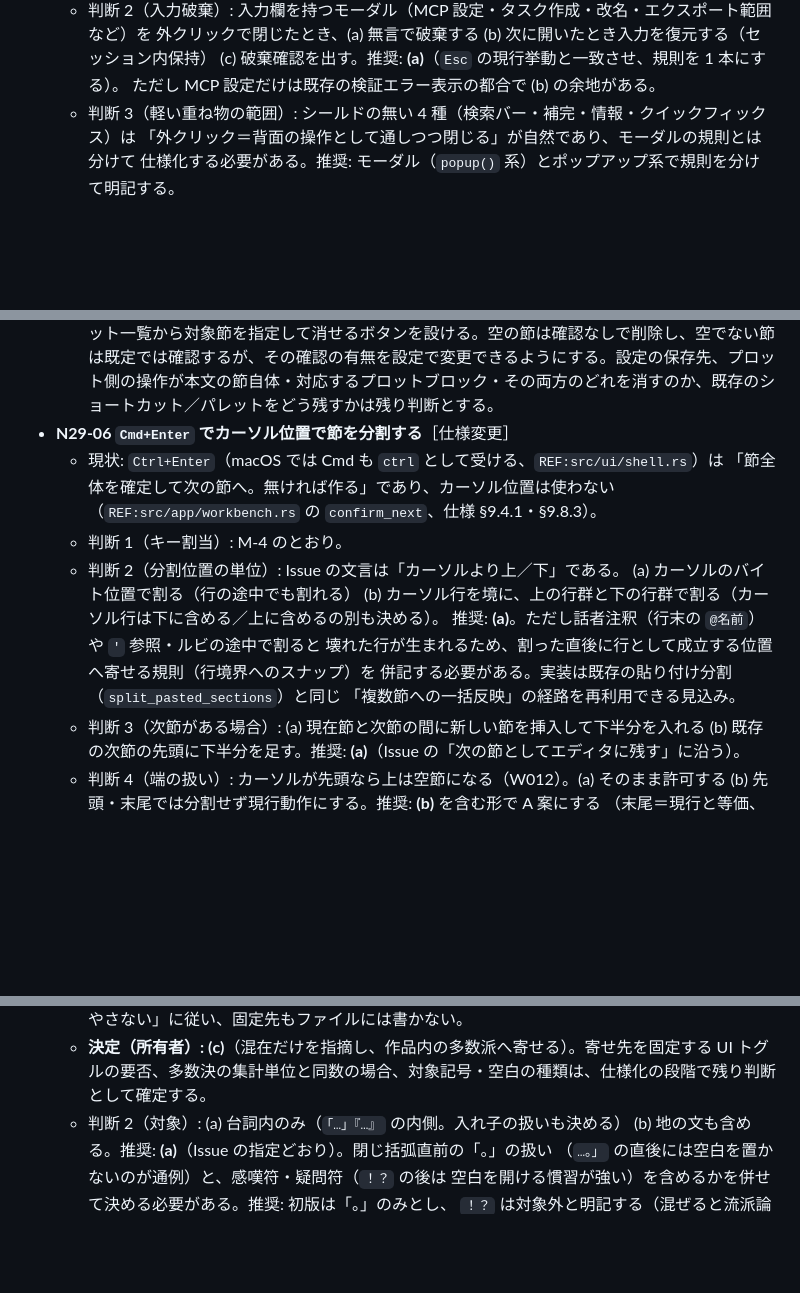
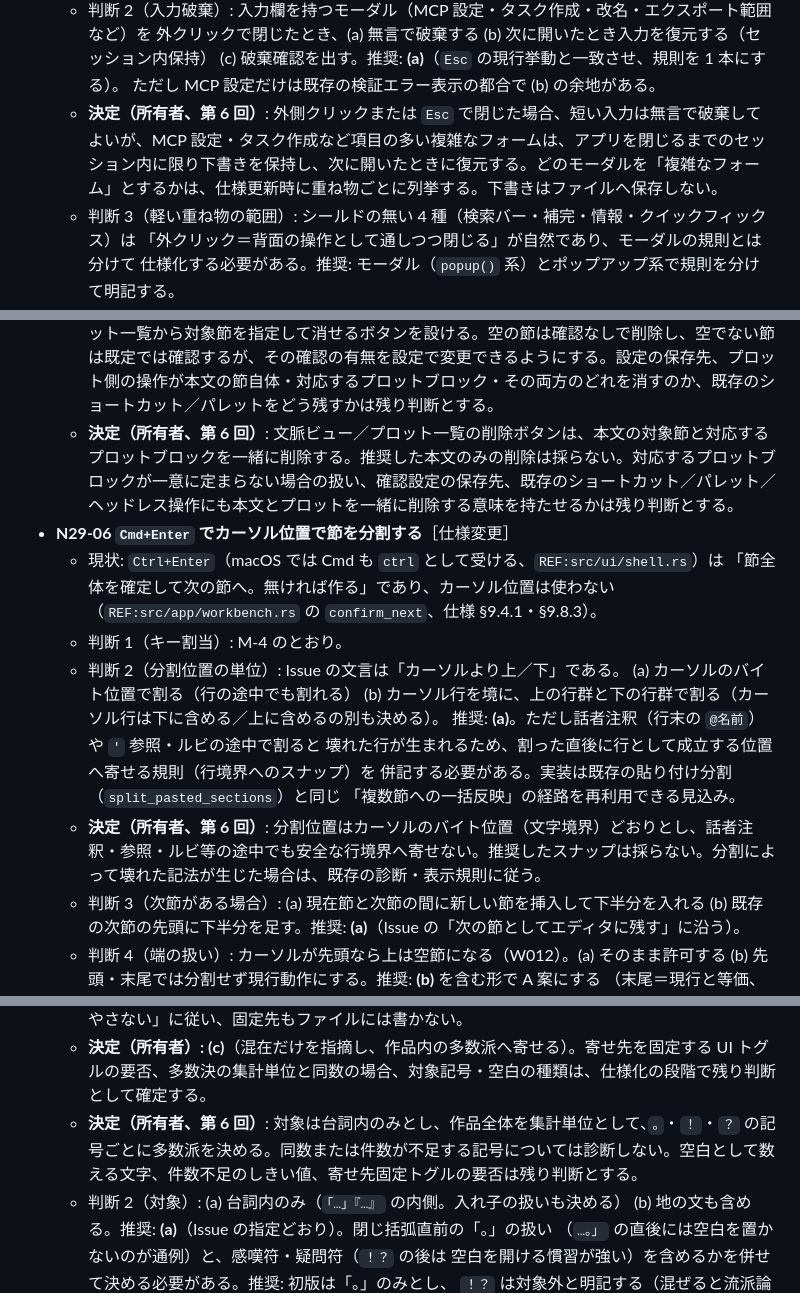
Before and after one commit to sonneko/novnow, a Markdown page: docs/plans.md, 3 parts joined by grey strips. Drawn GitHub-style; blank space fills up the shorter version.

```diff
--- a/docs/plans.md
+++ b/docs/plans.md
@@ -1231,6 +1231,7 @@ CI の docs ジョブに入れた。規則は 1 文 60 字・1 段落 3 文・
     外クリックで閉じたとき、(a) 無言で破棄する (b) 次に開いたとき入力を復元する（セッション内保持）
     (c) 破棄確認を出す。推奨: **(a)**（`Esc` の現行挙動と一致させ、規則を 1 本にする）。
     ただし MCP 設定だけは既存の検証エラー表示の都合で (b) の余地がある。
+  - **決定（所有者、第 6 回）**: 外側クリックまたは `Esc` で閉じた場合、短い入力は無言で破棄してよいが、MCP 設定・タスク作成など項目の多い複雑なフォームは、アプリを閉じるまでのセッション内に限り下書きを保持し、次に開いたときに復元する。どのモーダルを「複雑なフォーム」とするかは、仕様更新時に重ね物ごとに列挙する。下書きはファイルへ保存しない。
   - 判断 3（軽い重ね物の範囲）: シールドの無い 4 種（検索バー・補完・情報・クイックフィックス）は
     「外クリック＝背面の操作として通しつつ閉じる」が自然であり、モーダルの規則とは分けて
     仕様化する必要がある。推奨: モーダル（`popup()` 系）とポップアップ系で規則を分けて明記する。
@@ -1297,6 +1298,7 @@ CI の docs ジョブに入れた。規則は 1 文 60 字・1 段落 3 文・
     バッファ保持で足りる。
   - **決定（所有者、第 3 回）**: マウスで辿れる削除ボタンを設ける。配置と対象範囲は残り判断とし、少なくとも編集中の節を画面上から削除できることを受け入れ条件にする。
   - **決定（所有者、第 4 回）**: 節エディタ／ミニヘッダには削除ボタンを置かず、文脈ビューとプロット一覧から対象節を指定して消せるボタンを設ける。空の節は確認なしで削除し、空でない節は既定では確認するが、その確認の有無を設定で変更できるようにする。設定の保存先、プロット側の操作が本文の節自体・対応するプロットブロック・その両方のどれを消すのか、既存のショートカット／パレットをどう残すかは残り判断とする。
+  - **決定（所有者、第 6 回）**: 文脈ビュー／プロット一覧の削除ボタンは、本文の対象節と対応するプロットブロックを一緒に削除する。推奨した本文のみの削除は採らない。対応するプロットブロックが一意に定まらない場合の扱い、確認設定の保存先、既存のショートカット／パレット／ヘッドレス操作にも本文とプロットを一緒に削除する意味を持たせるかは残り判断とする。
 - **N29-06 `Cmd+Enter` でカーソル位置で節を分割する**［仕様変更］
   - 現状: `Ctrl+Enter`（macOS では Cmd も `ctrl` として受ける、`REF:src/ui/shell.rs`）は
     「節全体を確定して次の節へ。無ければ作る」であり、カーソル位置は使わない
@@ -1309,6 +1311,7 @@ CI の docs ジョブに入れた。規則は 1 文 60 字・1 段落 3 文・
     壊れた行が生まれるため、割った直後に行として成立する位置へ寄せる規則（行境界へのスナップ）を
     併記する必要がある。実装は既存の貼り付け分割（`split_pasted_sections`）と同じ
     「複数節への一括反映」の経路を再利用できる見込み。
+  - **決定（所有者、第 6 回）**: 分割位置はカーソルのバイト位置（文字境界）どおりとし、話者注釈・参照・ルビ等の途中でも安全な行境界へ寄せない。推奨したスナップは採らない。分割によって壊れた記法が生じた場合は、既存の診断・表示規則に従う。
   - 判断 3（次節がある場合）: (a) 現在節と次節の間に新しい節を挿入して下半分を入れる
     (b) 既存の次節の先頭に下半分を足す。推奨: **(a)**（Issue の「次の節としてエディタに残す」に沿う）。
   - 判断 4（端の扱い）: カーソルが先頭なら上は空節になる（W012）。(a) そのまま許可する
@@ -1562,6 +1565,7 @@ CI の docs ジョブに入れた。規則は 1 文 60 字・1 段落 3 文・
     推奨: **(c) を既定とし、寄せ先を UI トグルで (a)/(b) に固定もできる**形。
     ただし §7.2 の「設定ファイルを増やさない」に従い、固定先もファイルには書かない。
   - **決定（所有者）: (c)**（混在だけを指摘し、作品内の多数派へ寄せる）。寄せ先を固定する UI トグルの要否、多数決の集計単位と同数の場合、対象記号・空白の種類は、仕様化の段階で残り判断として確定する。
+  - **決定（所有者、第 6 回）**: 対象は台詞内のみとし、作品全体を集計単位として、`。`・`！`・`？` の記号ごとに多数派を決める。同数または件数が不足する記号については診断しない。空白として数える文字、件数不足のしきい値、寄せ先固定トグルの要否は残り判断とする。
   - 判断 2（対象）: (a) 台詞内のみ（`「…」『…』` の内側。入れ子の扱いも決める）
     (b) 地の文も含める。推奨: **(a)**（Issue の指定どおり）。閉じ括弧直前の「。」の扱い
     （`…。」` の直後には空白を置かないのが通例）と、感嘆符・疑問符（`！？` の後は
```
Also changed, not shown: other parts of docs/plans.md (+7 -7 lines).
